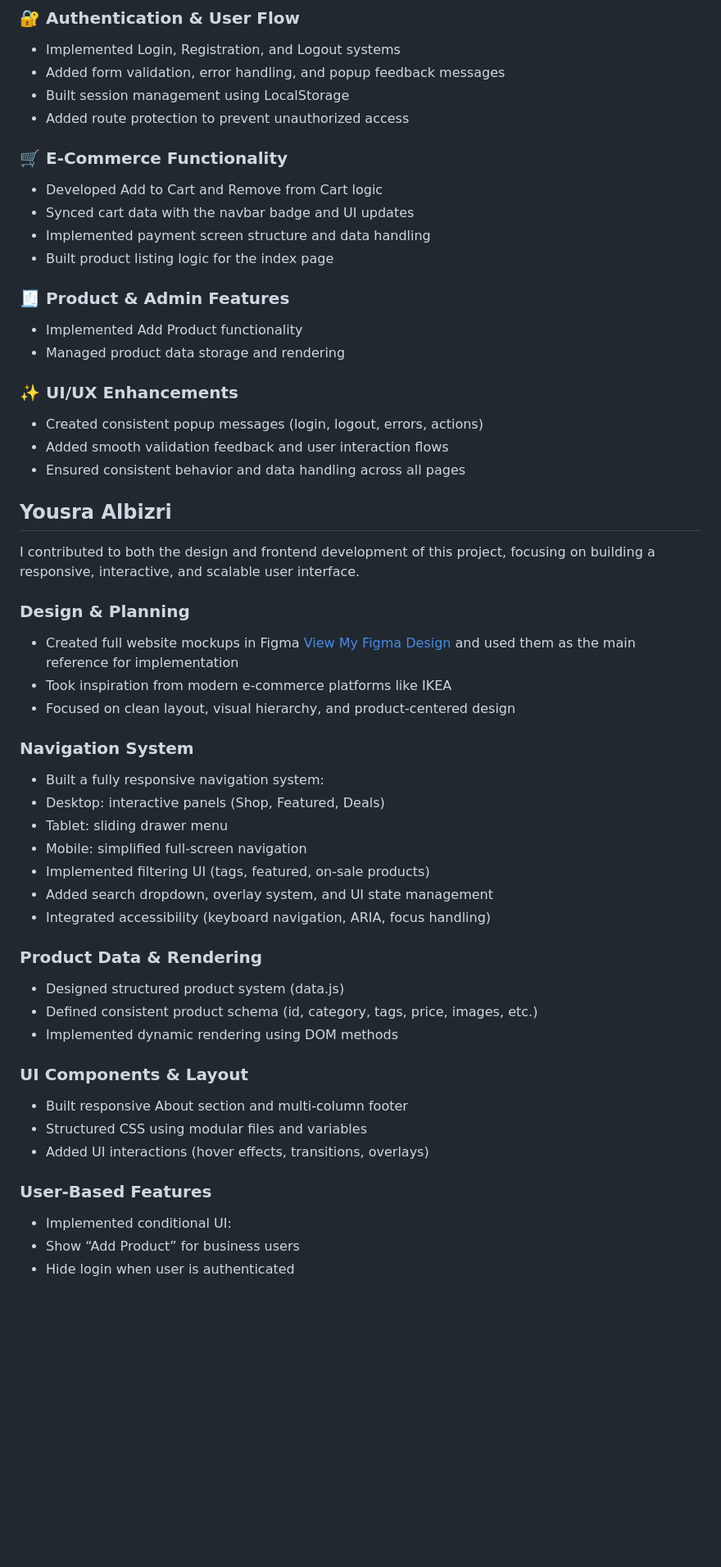
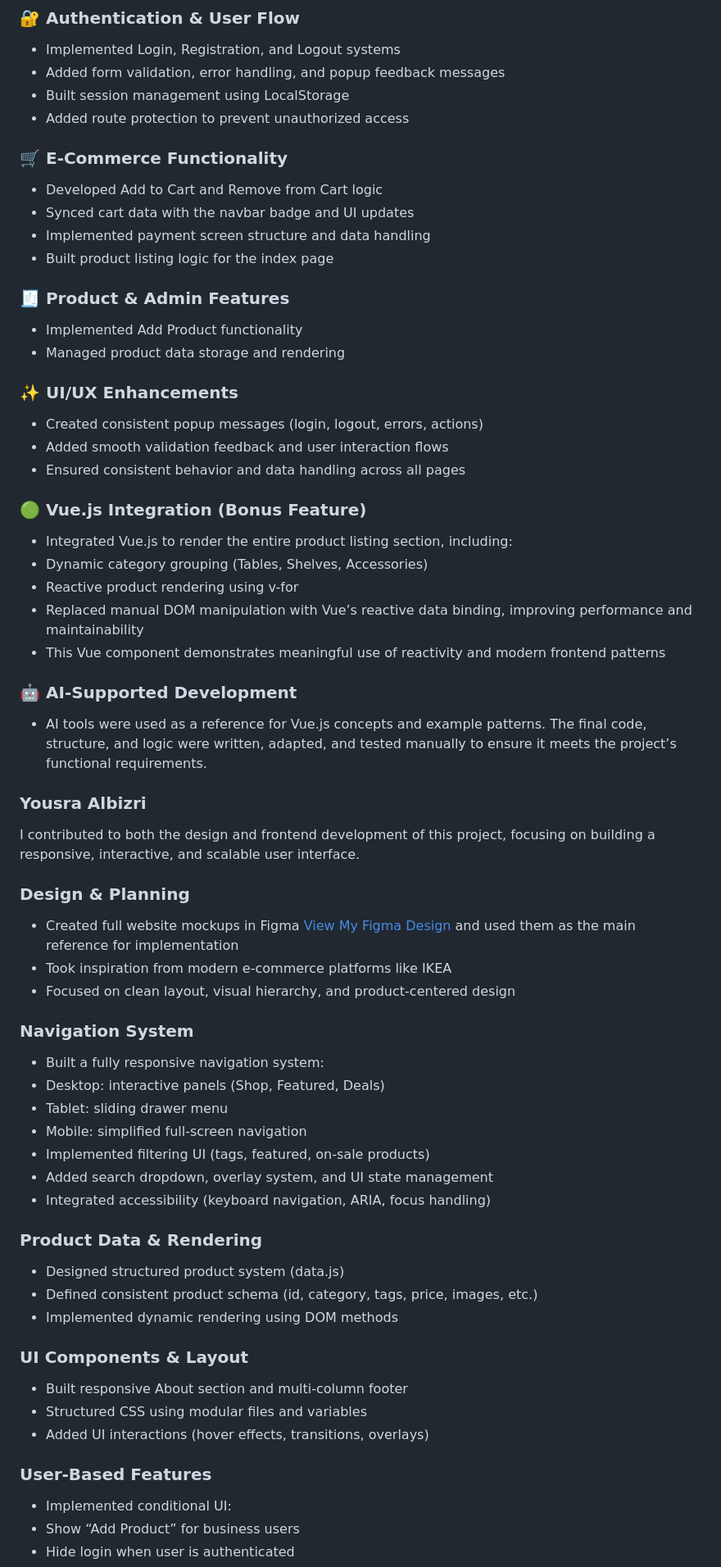
Before and after one commit to thomdionqwe/IMD1005A-A4-RTMY, a Markdown page: README.md, the part around one of its changes. Shown at 82% size. GitHub-like rendering; blank space fills up the shorter version.

```diff
--- a/README.md
+++ b/README.md
@@ -109,28 +93,49 @@ I contributed extensively to the core functionality and interactive features of
 - Added form validation, error handling, and popup feedback messages
 - Built session management using LocalStorage
 - Added route protection to prevent unauthorized access
+
 ### 🛒 E‑Commerce Functionality
+
 - Developed Add to Cart and Remove from Cart logic
 - Synced cart data with the navbar badge and UI updates
 - Implemented payment screen structure and data handling
 - Built product listing logic for the index page
+
 ### 🧾 Product & Admin Features
+
 - Implemented Add Product functionality
 - Managed product data storage and rendering
+
 ### ✨ UI/UX Enhancements
+
 - Created consistent popup messages (login, logout, errors, actions)
 - Added smooth validation feedback and user interaction flows
 - Ensured consistent behavior and data handling across all pages
 
-## Yousra Albizri
+### 🟢 Vue.js Integration (Bonus Feature)
+
+- Integrated Vue.js to render the entire product listing section, including:
+- Dynamic category grouping (Tables, Shelves, Accessories)
+- Reactive product rendering using v-for
+- Replaced manual DOM manipulation with Vue’s reactive data binding, improving performance and maintainability
+- This Vue component demonstrates meaningful use of reactivity and modern frontend patterns
+
+### 🤖 AI‑Supported Development
+
+- AI tools were used as a reference for Vue.js concepts and example patterns. The final code, structure, and logic were written, adapted, and tested manually to ensure it meets the project’s functional requirements.
+
+### Yousra Albizri
+
 I contributed to both the design and frontend development of this project, focusing on building a responsive, interactive, and scalable user interface.
 
 ### Design & Planning
+
 - Created full website mockups in Figma [View My Figma Design](https://www.figma.com/site/JubD8JJx1OtTsYKr3xao9I/website-mockup?node-id=0-1&t=4sHSwn5uBAugLYM4-1) and used them as the main reference for implementation
 - Took inspiration from modern e-commerce platforms like IKEA
 - Focused on clean layout, visual hierarchy, and product-centered design
 
 ### Navigation System
+
 - Built a fully responsive navigation system:
 - Desktop: interactive panels (Shop, Featured, Deals)
 - Tablet: sliding drawer menu
@@ -140,16 +145,19 @@ I contributed to both the design and frontend development of this project, focus
 - Integrated accessibility (keyboard navigation, ARIA, focus handling)
 
 ### Product Data & Rendering
+
 - Designed structured product system (data.js)
 - Defined consistent product schema (id, category, tags, price, images, etc.)
 - Implemented dynamic rendering using DOM methods
 
 ### UI Components & Layout
+
 - Built responsive About section and multi-column footer
 - Structured CSS using modular files and variables
 - Added UI interactions (hover effects, transitions, overlays)
 
 ### User-Based Features
+
 - Implemented conditional UI:
 - Show “Add Product” for business users
 - Hide login when user is authenticated
```
Also changed, not shown: other parts of README.md (+43 -57 lines).
